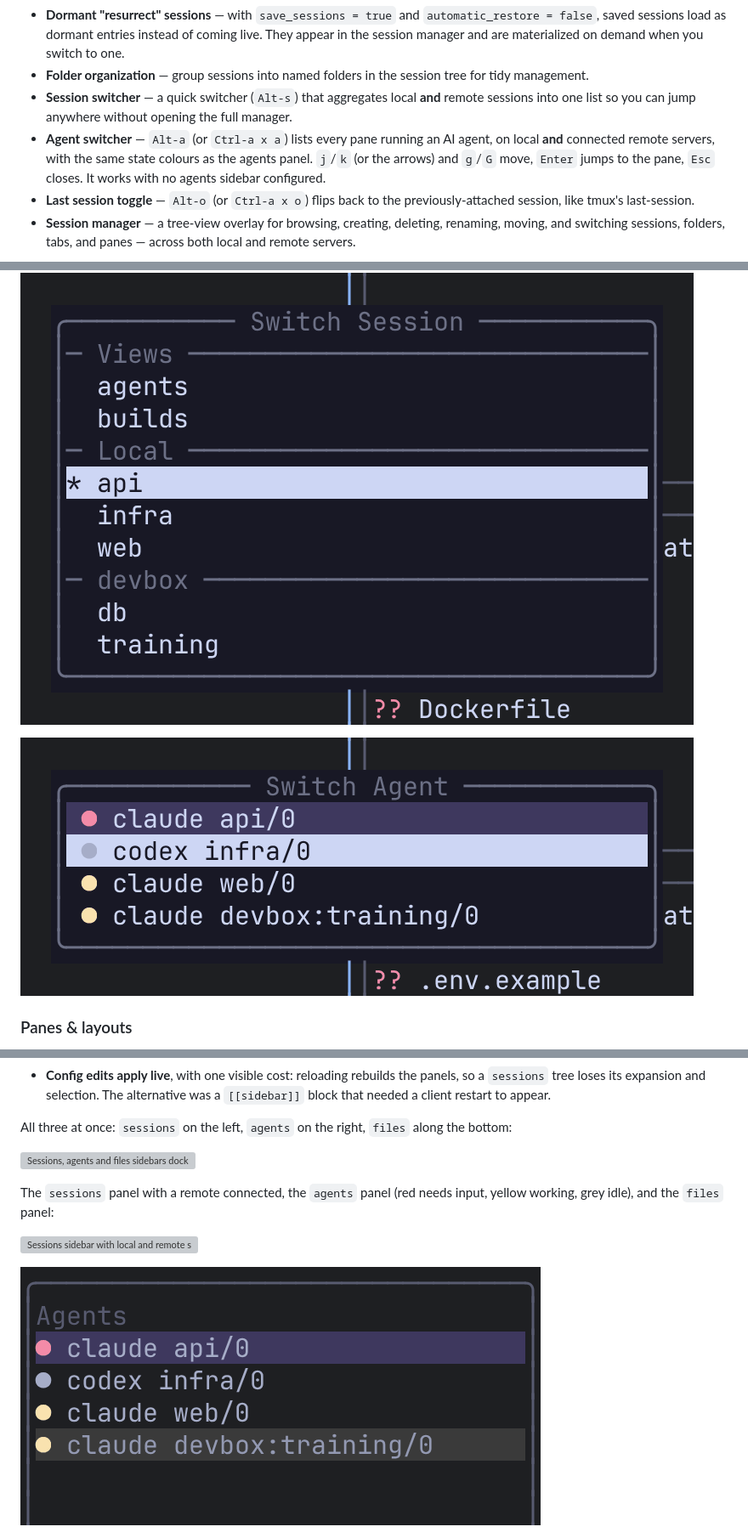
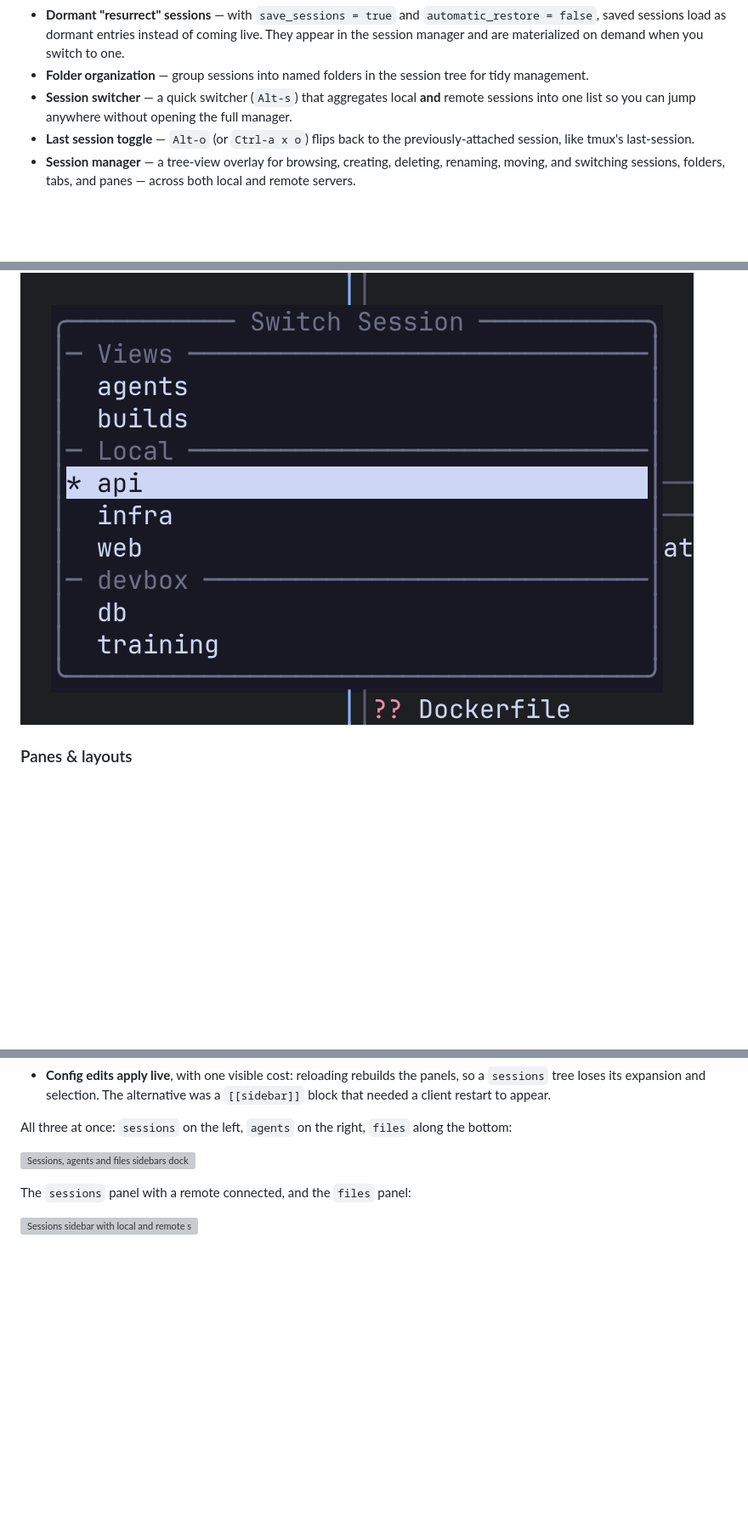
Before and after one commit to rakanalh/remux, a Markdown page: README.md, 3 parts joined by grey strips. Shown at 85% size. Drawn GitHub-style; pictures changed too: docs/screenshots/sidebar-agents.png; blank space fills up the shorter version; grey boxes are pictures that could not be loaded.

```diff
--- a/README.md
+++ b/README.md
@@ -19,13 +19,10 @@ Built on a client-server architecture with Unix socket IPC, async I/O via tokio,
 - **Dormant "resurrect" sessions** — with `save_sessions = true` and `automatic_restore = false`, saved sessions load as dormant entries instead of coming live. They appear in the session manager and are materialized on demand when you switch to one.
 - **Folder organization** — group sessions into named folders in the session tree for tidy management.
 - **Session switcher** — a quick switcher (`Alt-s`) that aggregates local **and** remote sessions into one list so you can jump anywhere without opening the full manager.
-- **Agent switcher** — `Alt-a` (or `Ctrl-a x a`) lists every pane running an AI agent, on local **and** connected remote servers, with the same state colours as the agents panel. `j`/`k` (or the arrows) and `g`/`G` move, `Enter` jumps to the pane, `Esc` closes. It works with no agents sidebar configured.
 - **Last session toggle** — `Alt-o` (or `Ctrl-a x o`) flips back to the previously-attached session, like tmux's last-session.
 - **Session manager** — a tree-view overlay for browsing, creating, deleting, renaming, moving, and switching sessions, folders, tabs, and panes — across both local and remote servers.
 
 ![Session switcher listing Views, local sessions and a remote's sessions](docs/screenshots/session-switcher.png)
-
-![Agent switcher listing agents on the local server and a remote, coloured by state](docs/screenshots/agent-switcher.png)
 
 ### Panes & layouts
 
@@ -124,11 +137,9 @@ All three at once: `sessions` on the left, `agents` on the right, `files` along
 
 ![Sessions, agents and files sidebars docked together](docs/screenshots/sidebars.png)
 
-The `sessions` panel with a remote connected, the `agents` panel (red needs input, yellow working, grey idle), and the `files` panel:
+The `sessions` panel with a remote connected, and the `files` panel:
 
 ![Sessions sidebar with local and remote sessions](docs/screenshots/sidebar-sessions.png)
-
-![Agents sidebar panel](docs/screenshots/sidebar-agents.png)
 
 ![Files sidebar panel](docs/screenshots/sidebar-files.png)
 
```
Also changed, not shown: other parts of README.md (+16 -12 lines), 1 other file.
